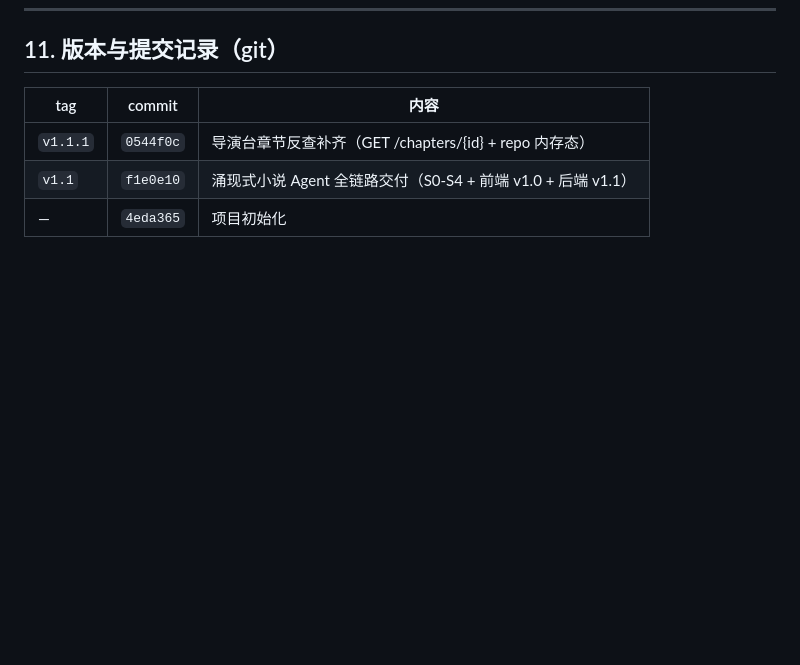
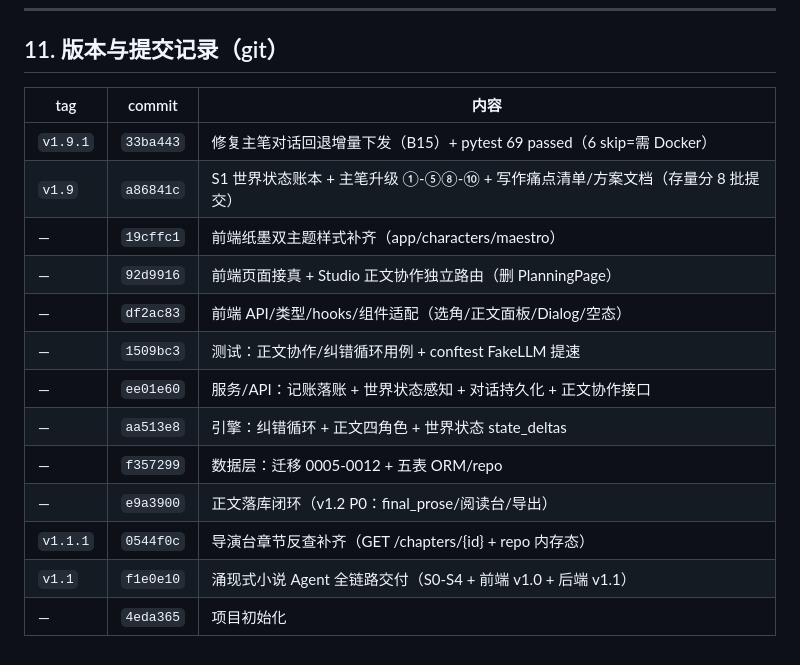
Before and after one commit to yuanxiao521/novel_ink, a Markdown page: docs/代码导航与Bug追踪Wiki.md, the part around the change. GitHub-like rendering; blank space fills up the shorter version.

Commit message:
docs(wiki): §11 补记存量 8 批提交与 v1.9 / v1.9.1 tag
- 版本与提交记录表补齐 11e6e17…6547ef0 全部提交与 tag 指向
- 与 §0 版本历史、§7 Bug 追踪表（B15）保持一致

```diff
--- a/docs/代码导航与Bug追踪Wiki.md
+++ b/docs/代码导航与Bug追踪Wiki.md
@@ -388,6 +388,16 @@ cd backend
 
 | tag      | commit    | 内容                                           |
 | -------- | --------- | -------------------------------------------- |
+| `v1.9.1` | `33ba443` | 修复主笔对话回退增量下发（B15）+ pytest 69 passed（6 skip=需 Docker） |
+| `v1.9`   | `a86841c` | S1 世界状态账本 + 主笔升级 ①-⑤⑧-⑩ + 写作痛点清单/方案文档（存量分 8 批提交） |
+| —        | `19cffc1` | 前端纸墨双主题样式补齐（app/characters/maestro）        |
+| —        | `92d9916` | 前端页面接真 + Studio 正文协作独立路由（删 PlanningPage） |
+| —        | `df2ac83` | 前端 API/类型/hooks/组件适配（选角/正文面板/Dialog/空态）  |
+| —        | `1509bc3` | 测试：正文协作/纠错循环用例 + conftest FakeLLM 提速    |
+| —        | `ee01e60` | 服务/API：记账落账 + 世界状态感知 + 对话持久化 + 正文协作接口 |
+| —        | `aa513e8` | 引擎：纠错循环 + 正文四角色 + 世界状态 state_deltas     |
+| —        | `f357299` | 数据层：迁移 0005-0012 + 五表 ORM/repo          |
+| —        | `e9a3900` | 正文落库闭环（v1.2 P0：final_prose/阅读台/导出）      |
 | `v1.1.1` | `0544f0c` | 导演台章节反查补齐（GET /chapters/{id} + repo 内存态）     |
 | `v1.1`   | `f1e0e10` | 涌现式小说 Agent 全链路交付（S0-S4 + 前端 v1.0 + 后端 v1.1） |
 | —        | `4eda365` | 项目初始化                                        |
```
